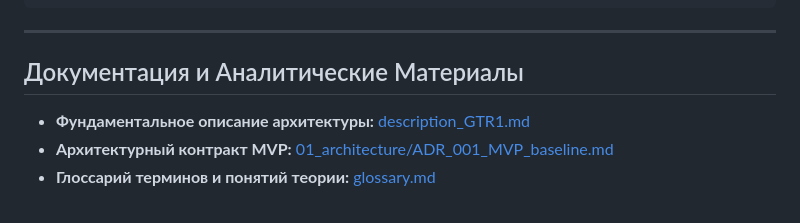
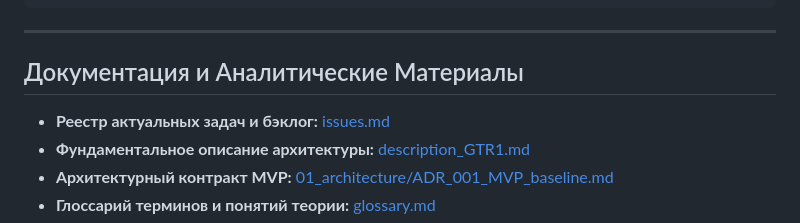
Before and after one commit to hedeks/demonstration_GTR1, a Markdown page: README.md, the part around the change. Drawn GitHub-style.

Commit message:
docs: create issues.md with current backlog tasks and link in README

```diff
--- a/README.md
+++ b/README.md
@@ -166,6 +166,7 @@ demonstration GTR1/
 
 ## Документация и Аналитические Материалы
 
+* **Реестр актуальных задач и бэклог:** [issues.md](issues.md)
 * **Фундаментальное описание архитектуры:** [description_GTR1.md](description_GTR1.md)
 * **Архитектурный контракт MVP:** [01_architecture/ADR_001_MVP_baseline.md](01_architecture/ADR_001_MVP_baseline.md)
 * **Глоссарий терминов и понятий теории:** [glossary.md](glossary.md)
```
Also changed, not shown: issues.md (added, +125 -0 lines).
